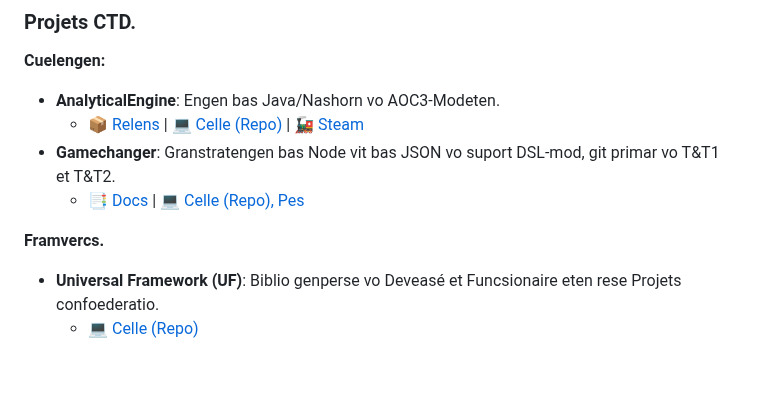
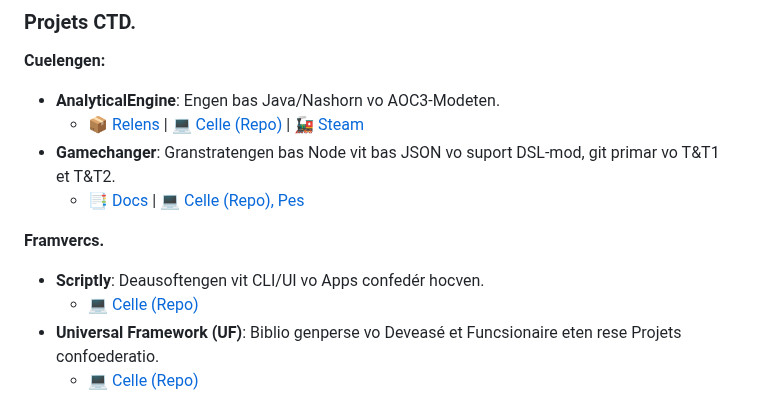
Before and after one commit to Confoederatio/Confoederatio, a Markdown page: README_BN.md, the part around the change. GitHub-like rendering; blank space fills up the shorter version.

```diff
--- a/README_BN.md
+++ b/README_BN.md
@@ -47,6 +47,8 @@ __Cuelengen:__
   - [📑 Docs](https://docs.google.com/document/d/1uLfSMooByn0jtm6hfKK8rn8c9Qj9FCWv8JibFgOQwhc/edit?usp=sharing) | [💻 Celle (Repo), Pes](https://github.com/Confoederatio/TriumphAndTragedy/tree/main/common)
 
 __Framvercs.__
+- **Scriptly**: Deausoftengen vit CLI/UI vo Apps confedér hocven.
+  - [💻 Celle (Repo)](https://github.com/Confoederatio/Scriptly)
 - **Universal Framework (UF)**: Biblio genperse vo Deveasé et Funcsionaire eten rese Projets confoederatio.
   - [💻 Celle (Repo)](https://github.com/Confoederatio/UniversalFramework)
 
```
